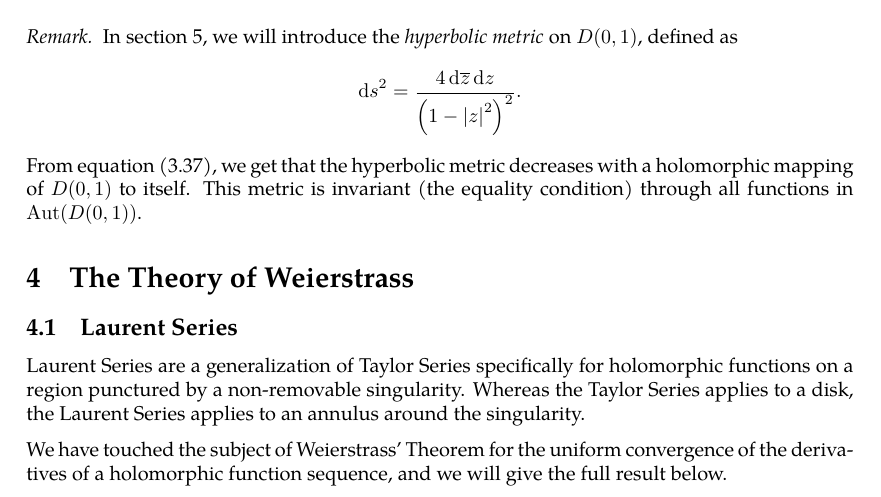
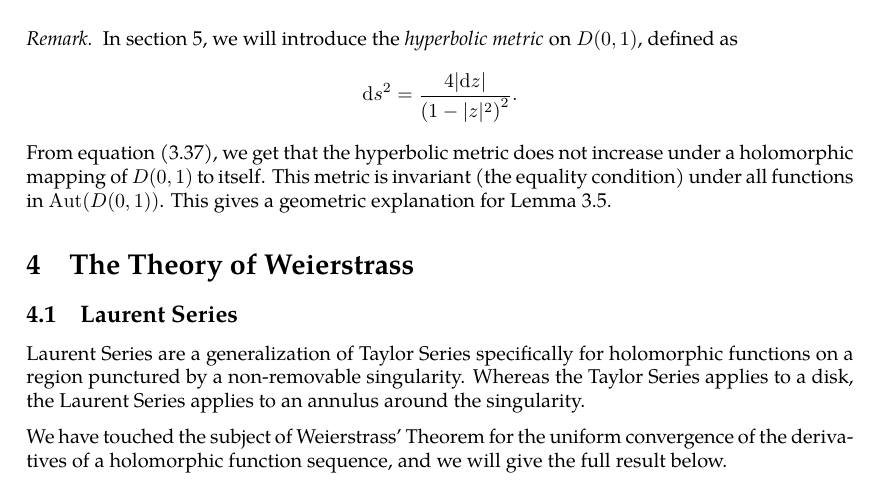
Before and after one commit to slipperking/complex-analysis-latex, a LaTeX document (main.tex): part of page 58 of 59, cut so that both start at the same text. Compiled offline with pdfLaTeX.

Commit message:
overleaf_to_git (Thu Jun 12 20:44:52 2025 -0700): update main.tex from r11002 to r11013

```diff
--- a/main.tex
+++ b/main.tex
@@ -1469,9 +1469,10 @@ As a direct consequence of \autoref{thm:holomorphicautomorphismgrouponunitdisk},
     By the Schwarz Lemma (\autoref{lemma:schwarz}), under the equality condition \(\abs{\varphi_{w_1}'\qty(w_1)f'\qty(z_1)\varphi_{-z_1}'(0)}=1\), \(\varphi_{w_1}\circ f\circ\varphi_{-z_1}=e^{i\tau}\), where \(\tau\in\mathbb{R}\) is constant. It follows that \[f=\varphi_{-w_1}\circ e^{i\tau}\circ\varphi_{z_1}\in\Aut(D(0,1)).\]
 \end{proof}
 \begin{remark}
-    In \autoref{sec:differentialgeometry}, we will introduce the \textit{hyperbolic metric} on \(D(0,1)\), defined as \[\dd{s}^2=\frac{4\dd{\overline{z}}\ddz}{\qty(1-\abs{z}^2)^2}.\]
-    From equation \eqref{eq:schwarzpick_nonincreasingmetric}, we get that the hyperbolic metric decreases with a holomorphic mapping of \(D(0,1)\) to itself. This metric is invariant (the equality condition) through all functions in \(\Aut(D(0,1))\).
+    In \autoref{sec:differentialgeometry}, we will introduce the \textit{hyperbolic metric} on \(D(0,1)\), defined as \[\dd{s}^2=\frac{4\abs{\ddz}}{\qty(1-|z|^2)^2}.\]
+    From equation \eqref{eq:schwarzpick_nonincreasingmetric}, we get that the hyperbolic metric does not increase under a holomorphic mapping of \(D(0,1)\) to itself. This metric is invariant (the equality condition) under all functions in \(\Aut(D(0,1))\). This gives a geometric explanation for \autoref{lemma:schwarz}.
 \end{remark}
+
 \section{The Theory of Weierstrass}
 \subsection{Laurent Series}
 Laurent Series are a generalization of Taylor Series specifically for holomorphic functions on a region punctured by a non-removable singularity. Whereas the Taylor Series applies to a disk, the Laurent Series applies to an annulus around the singularity.
```
